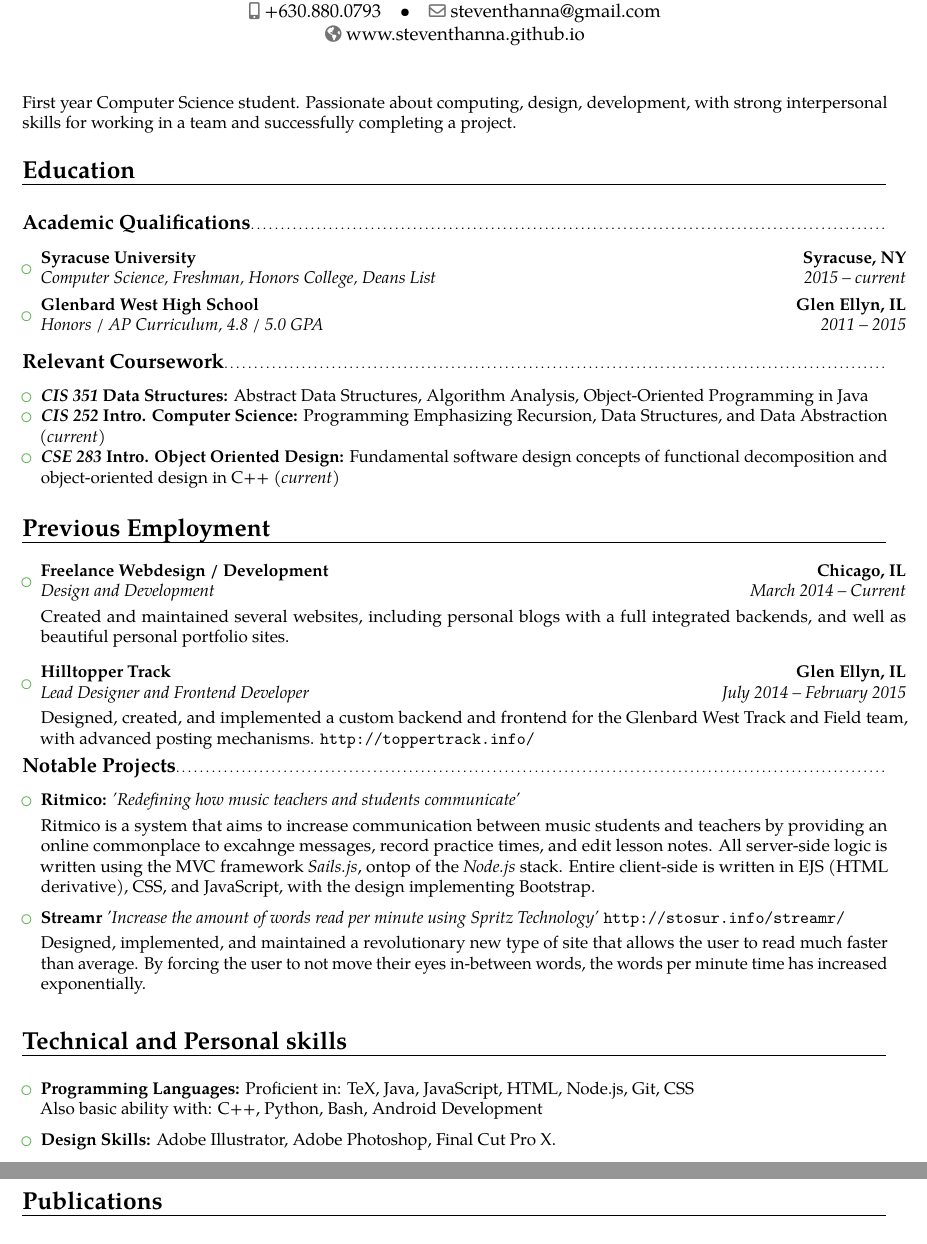
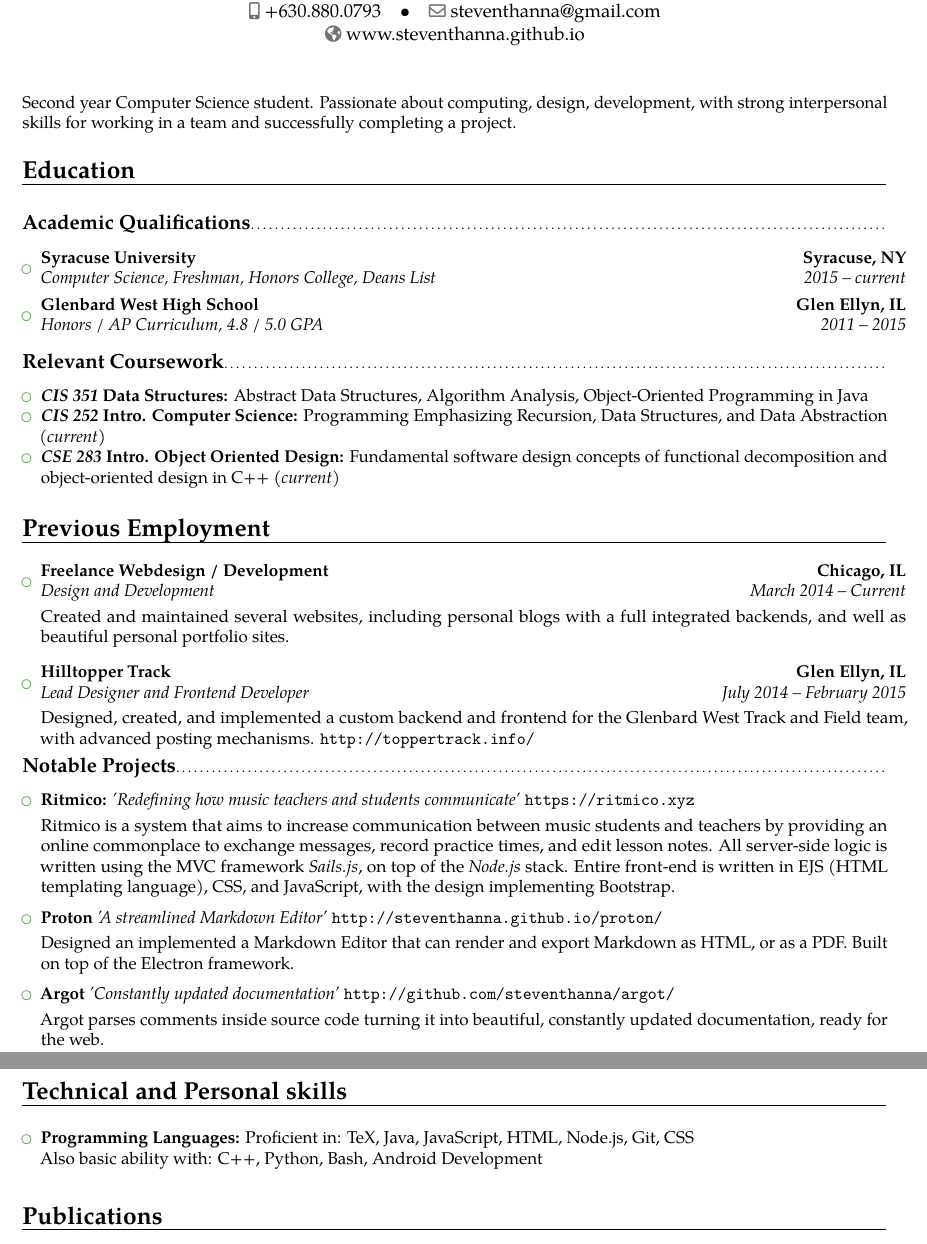
Before and after one commit to steventhanna/resume, a LaTeX CV (resume.tex): two parts of pages 1 and 2 of 2, joined at a grey line, cut so that both start at the same text. Compiled offline with pdfLaTeX.

Commit message:
Resume updates

```diff
--- a/resume.tex
+++ b/resume.tex
@@ -56,7 +56,7 @@
 %-----       resume       ---------------------------------------------------------
 \makecvtitle
 
-\small{First year Computer Science student.  Passionate about computing, design, development, with strong interpersonal skills for working in a team and successfully completing a project.}
+\small{Second year Computer Science student.  Passionate about computing, design, development, with strong interpersonal skills for working in a team and successfully completing a project.}
 
 \section{Education}
 
@@ -111,19 +111,27 @@
 
 \begin{itemize}
 
-\item{\textbf{Ritmico:} \textit{'Redefining how music teachers and students communicate'}
+\item{\textbf{Ritmico:} \textit{'Redefining how music teachers and students communicate'} \url{https://ritmico.xyz}
 
 \vspace{3pt}
 
-\small{Ritmico is a system that aims to increase communication between music students and teachers by providing an online commonplace to excahnge messages, record practice times, and edit lesson notes.  All server-side logic is written using the MVC framework \textit{Sails.js}, ontop of the \textit{Node.js} stack.  Entire client-side is written in EJS (HTML derivative), CSS, and JavaScript, with the design implementing Bootstrap.}}
+\small{Ritmico is a system that aims to increase communication between music students and teachers by providing an online commonplace to exchange messages, record practice times, and edit lesson notes.  All server-side logic is written using the MVC framework \textit{Sails.js}, on top of the \textit{Node.js} stack.  Entire front-end is written in EJS (HTML templating language), CSS, and JavaScript, with the design implementing Bootstrap.}}
 
 \vspace{6pt}
 
-\item{\textbf{Streamr} \textit{'Increase the amount of words read per minute using Spritz Technology'}  \url{http://stosur.info/streamr/}
+\item{\textbf{Proton} \textit{'A streamlined Markdown Editor'}  \url{http://steventhanna.github.io/proton/}
 
 \vspace{3pt}
 
-\small{Designed, implemented, and maintained a revolutionary new type of site that allows the user to read much faster than average. By forcing the user to not move their eyes in-between words, the words per minute time has increased exponentially.}}
+\small{Designed an implemented a Markdown Editor that can render and export Markdown as HTML, or as a PDF. Built on top of the Electron framework.}}
+
+\vspace{6pt}
+
+\item{\textbf{Argot} \textit{'Constantly updated documentation'}  \url{http://github.com/steventhanna/argot/}
+
+\vspace{3pt}
+
+\small{Argot parses comments inside source code turning it into beautiful, constantly updated documentation, ready for the web.}}
 
 \vspace{6pt}
 
@@ -138,8 +146,6 @@
 \item \textbf{Programming Languages:} Proficient in: TeX, Java, JavaScript, HTML, Node.js, Git, CSS \\ Also basic ability with: C++, Python, Bash, Android Development
 
 \vspace{6pt}
-
-\item \textbf{Design Skills:} Adobe Illustrator, Adobe Photoshop, Final Cut Pro X.
 
 \end{itemize}
 
```
Also changed, not shown: resume.pdf, 4 other files.
